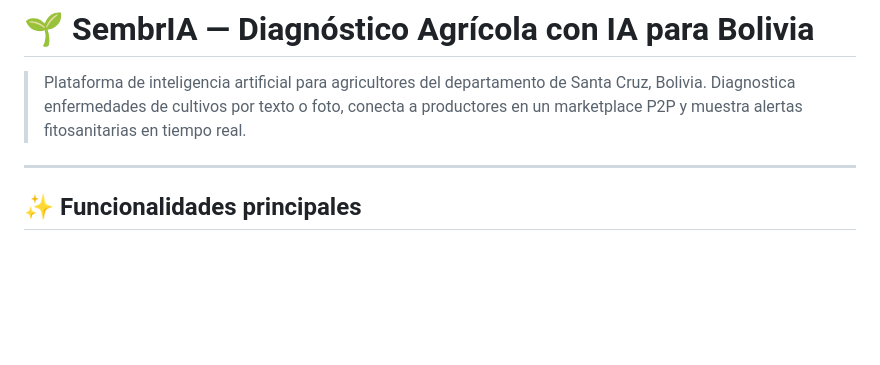
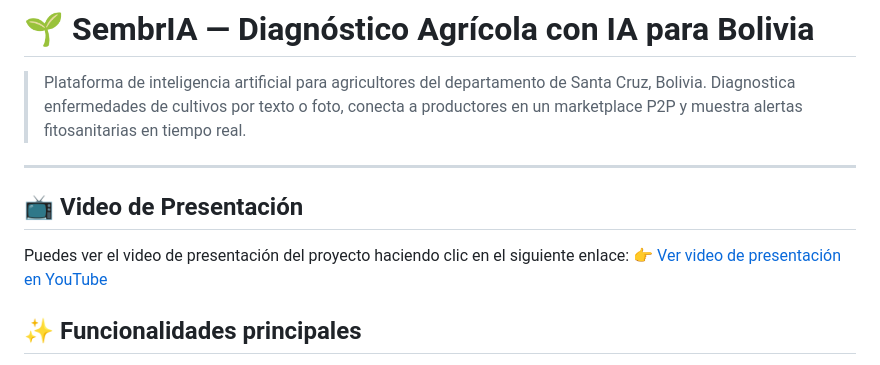
Before and after one commit to Marko22t/SembrIA, a Markdown page: README.md, the part around the change. GitHub-like rendering; blank space fills up the shorter version.

```diff
--- a/README.md
+++ b/README.md
@@ -3,6 +3,10 @@
 > Plataforma de inteligencia artificial para agricultores del departamento de Santa Cruz, Bolivia. Diagnostica enfermedades de cultivos por texto o foto, conecta a productores en un marketplace P2P y muestra alertas fitosanitarias en tiempo real.
 
 ---
+## 📺 Video de Presentación
+
+Puedes ver el video de presentación del proyecto haciendo clic en el siguiente enlace:
+👉 [Ver video de presentación en YouTube](https://youtu.be/0KsaTHf7_Hw)
 
 ## ✨ Funcionalidades principales
 
```
